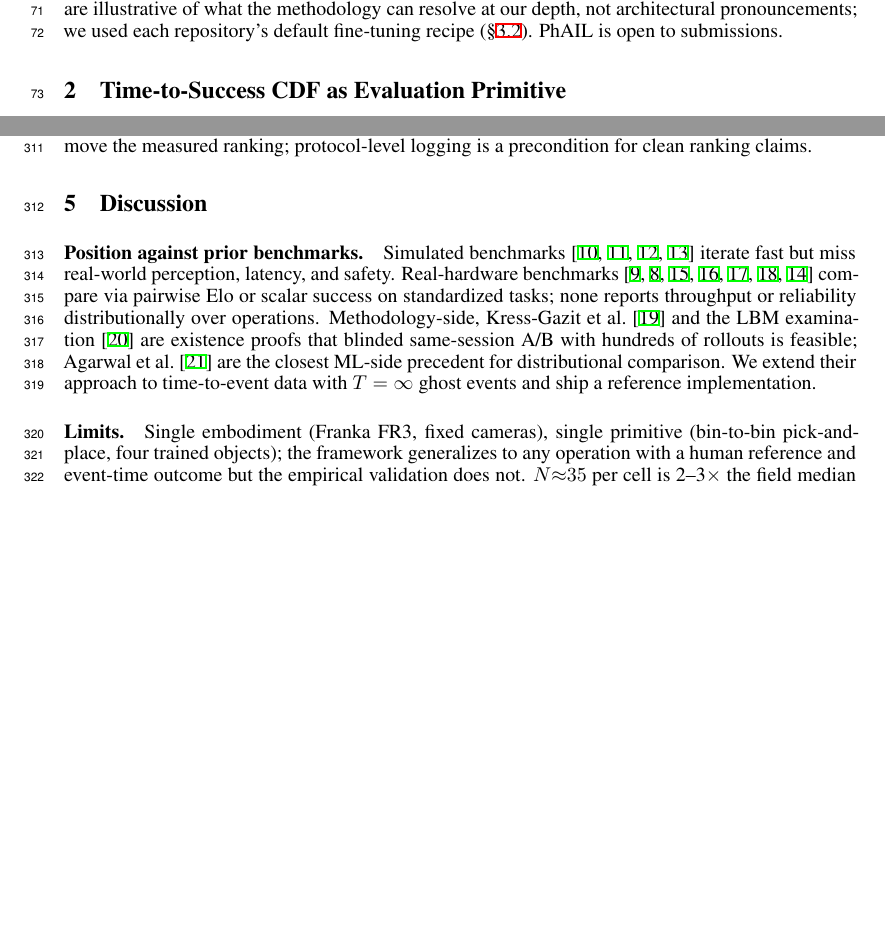
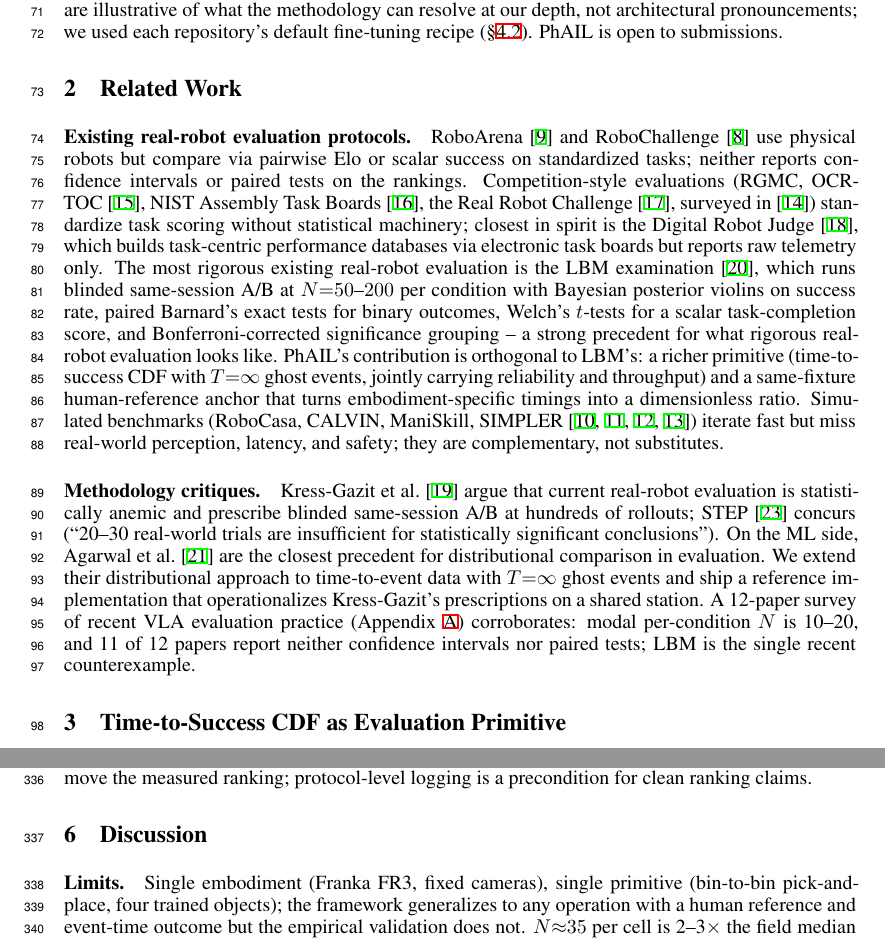
Before and after one commit to Positronic-Robotics/phail-paper, a LaTeX paper (paper/phail-paper.tex): two parts of pages 3 and 9 of 17 before the commit and two parts of pages 3 and 10 of 17 after it, joined at a grey line, cut so that both start at the same text, the shorter picture padded with empty space. Compiled offline with XeLaTeX.

Commit message:
Add §2 Related Work; fix LBM characterization
- Add §2 Related Work with two paragraphs: existing real-robot
  evaluation protocols and methodology critiques. Ground the
  "current practice" claim from §1 with citations.
- Move §5.1 "Position against prior benchmarks" content into §2.
  §5 Discussion now has only Limits + Protocol recommendations.
- Fix LBM characterization: they report Bayesian posterior violins
  + paired Barnard's exact / Welch's t-tests + Bonferroni-corrected
  significance grouping at N=50 real / 200 sim per condition, not
  Wilson 95% CIs. Reframe PhAIL's contribution as orthogonal to
  LBM's: richer primitive (CDF + ghost events) and same-fixture
  human-reference anchor.
- Fix Appendix A survey row + intro paragraph to match.
- Add Appendix~A pointer in §3.3 power-budget paragraph.

Co-Authored-By: Claude Opus 4.7 (1M context) <noreply@anthropic.com>

```diff
--- a/paper/phail-paper.tex
+++ b/paper/phail-paper.tex
@@ -60,6 +60,14 @@ Empirically, on four frontier VLAs -- OpenPI $\pi_{0.5}$~\cite{pi05}, GR00T N1.6
 \end{enumerate}
 
 \paragraph{Scope.} The methodological contribution is the comparison primitive, the ranking procedure, the power budget, and the open framework that makes new claims auditable. The per-model rankings are illustrative of what the methodology can resolve at our depth, not architectural pronouncements; we used each repository's default fine-tuning recipe (\S\ref{sec:phail-finetune}). PhAIL is open to submissions.
+
+%===============================================================================
+\section{Related Work}\label{sec:related}
+%===============================================================================
+
+\paragraph{Existing real-robot evaluation protocols.} RoboArena~\cite{roboarena} and RoboChallenge~\cite{robochallenge} use physical robots but compare via pairwise Elo or scalar success on standardized tasks; neither reports confidence intervals or paired tests on the rankings. Competition-style evaluations (RGMC, OCRTOC~\cite{ocrtoc}, NIST Assembly Task Boards~\cite{nist_atb}, the Real Robot Challenge~\cite{realrobotchallenge}, surveyed in~\cite{sun_competitions_2022}) standardize task scoring without statistical machinery; closest in spirit is the Digital Robot Judge~\cite{so2023}, which builds task-centric performance databases via electronic task boards but reports raw telemetry only. The most rigorous existing real-robot evaluation is the LBM examination~\cite{lbm2026}, which runs blinded same-session A/B at $N{=}50$--$200$ per condition with Bayesian posterior violins on success rate, paired Barnard's exact tests for binary outcomes, Welch's $t$-tests for a scalar task-completion score, and Bonferroni-corrected significance grouping -- a strong precedent for what rigorous real-robot evaluation looks like. PhAIL's contribution is orthogonal to LBM's: a richer primitive (time-to-success CDF with $T{=}\infty$ ghost events, jointly carrying reliability and throughput) and a same-fixture human-reference anchor that turns embodiment-specific timings into a dimensionless ratio. Simulated benchmarks (RoboCasa, CALVIN, ManiSkill, SIMPLER~\cite{robocasa,calvin,maniskill,simpler}) iterate fast but miss real-world perception, latency, and safety; they are complementary, not substitutes.
+
+\paragraph{Methodology critiques.} Kress-Gazit et al.~\cite{kress2024} argue that current real-robot evaluation is statistically anemic and prescribe blinded same-session A/B at hundreds of rollouts; STEP~\cite{snyder2025} concurs (``20--30 real-world trials are insufficient for statistically significant conclusions''). On the ML side, Agarwal et al.~\cite{agarwal2021} are the closest precedent for distributional comparison in evaluation. We extend their distributional approach to time-to-event data with $T{=}\infty$ ghost events and ship a reference implementation that operationalizes Kress-Gazit's prescriptions on a shared station. A 12-paper survey of recent VLA evaluation practice (Appendix~\ref{app:survey}) corroborates: modal per-condition $N$ is 10--20, and 11 of 12 papers report neither confidence intervals nor paired tests; LBM is the single recent counterexample.
 
 %===============================================================================
 \section{Time-to-Success CDF as Evaluation Primitive}\label{sec:framework}
@@ -253,8 +261,6 @@ PhAIL's protocol additionally logs the spatial configuration (camera/tote placem
 \section{Discussion}\label{sec:discussion}
 %===============================================================================
 
-\paragraph{Position against prior benchmarks.} Simulated benchmarks~\cite{robocasa,calvin,maniskill,simpler} iterate fast but miss real-world perception, latency, and safety. Real-hardware benchmarks~\cite{roboarena,robochallenge,ocrtoc,nist_atb,realrobotchallenge,so2023,sun_competitions_2022} compare via pairwise Elo or scalar success on standardized tasks; none reports throughput or reliability distributionally over operations. Methodology-side, Kress-Gazit et al.~\cite{kress2024} and the LBM examination~\cite{lbm2026} are existence proofs that blinded same-session A/B with hundreds of rollouts is feasible; Agarwal et al.~\cite{agarwal2021} are the closest ML-side precedent for distributional comparison. We extend their approach to time-to-event data with $T = \infty$ ghost events and ship a reference implementation.
-
 \paragraph{Limits.} Single embodiment (Franka FR3, fixed cameras), single primitive (bin-to-bin pick-and-place, four trained objects); the framework generalizes to any operation with a human reference and event-time outcome but the empirical validation does not. $N{\approx}35$ per cell is 2--3$\times$ the field median but still below what binary metrics need to rank close pairs (\S\ref{sec:res-efficiency}). The per-model rankings are illustrative; per-model recipe optimization could shift them.
 
 \paragraph{Protocol recommendations.} The single recommendation that does the most work is \textbf{blind, randomized rotation on the same fixture in the same session}: spatial-configuration shifts (Appendix~\ref{app:spatial}) move outcomes by margins comparable to gaps between adjacent models, contaminating the CDF if not controlled. The remaining recommendations -- report the CDF, treat hard failures as ghost events, anchor to a same-fixture human reference, separate reporting from ranking, plan $N$ from detection-rate curves -- are restatements of the contributions in protocol form.
```
Also changed, not shown: paper/phail-paper.pdf, paper/phail-paper.tex (6 more changed lines).
